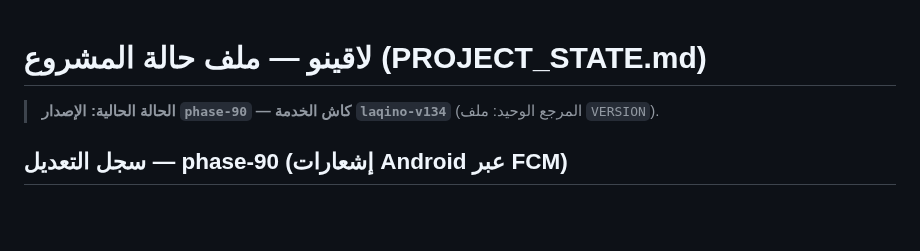
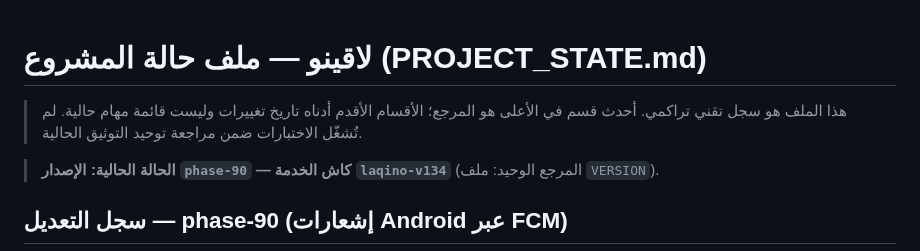
Before and after one commit to Tarek2024/Laqino, a Markdown page: PROJECT_STATE.md, the part around the change. Drawn GitHub-style; blank space fills up the shorter version.

Commit message:
docs: clarify current state versus historical log

```diff
--- a/PROJECT_STATE.md
+++ b/PROJECT_STATE.md
@@ -1,4 +1,6 @@
 # لاقينو — ملف حالة المشروع (PROJECT_STATE.md)
+
+> هذا الملف هو سجل تقني تراكمي. أحدث قسم في الأعلى هو المرجع؛ الأقسام الأقدم أدناه تاريخ تغييرات وليست قائمة مهام حالية. لم تُشغّل الاختبارات ضمن مراجعة توحيد التوثيق الحالية.
 
 > **الحالة الحالية: الإصدار `phase-90` — كاش الخدمة `laqino-v134`** (المرجع الوحيد: ملف `VERSION`).
 
```
